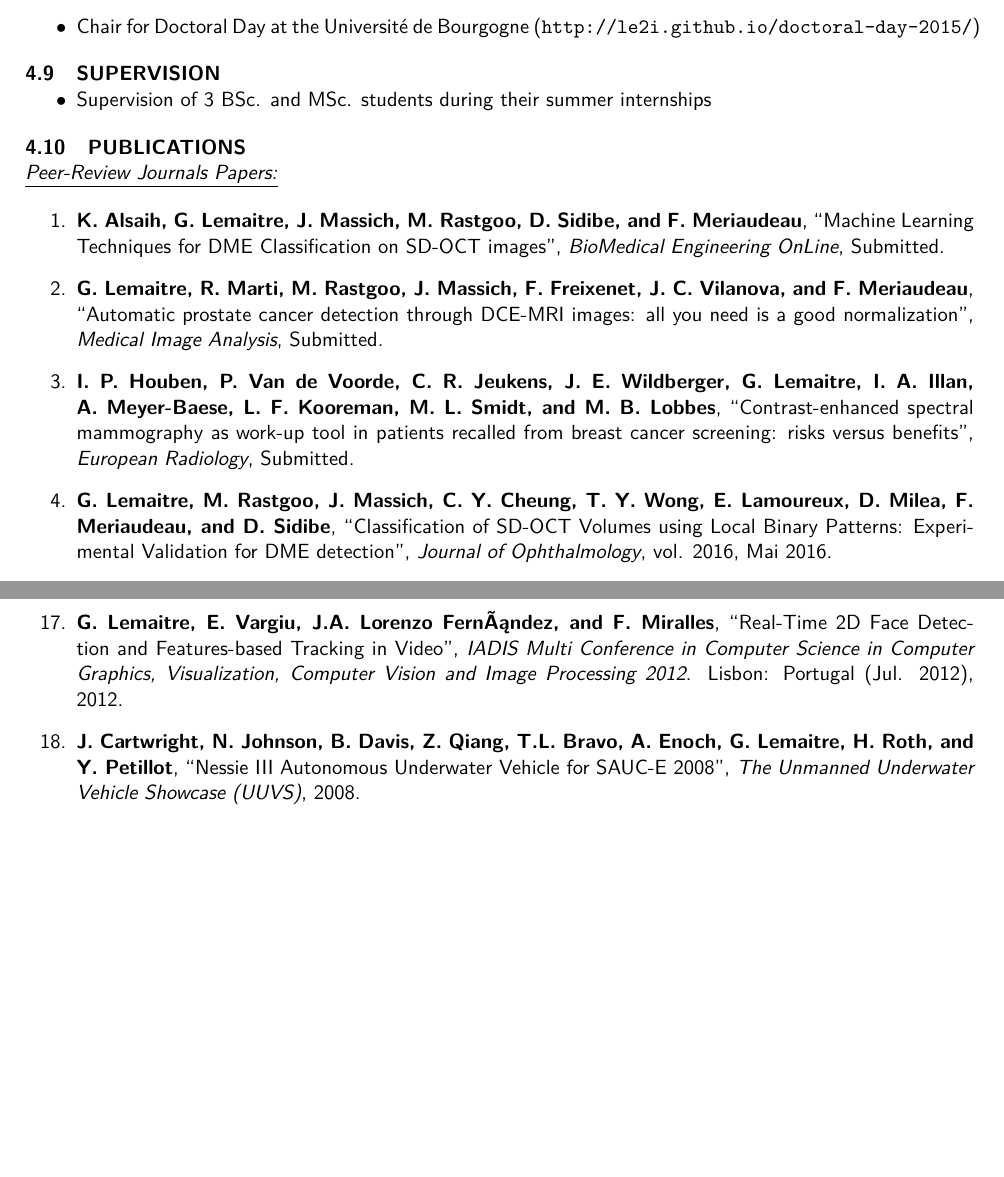
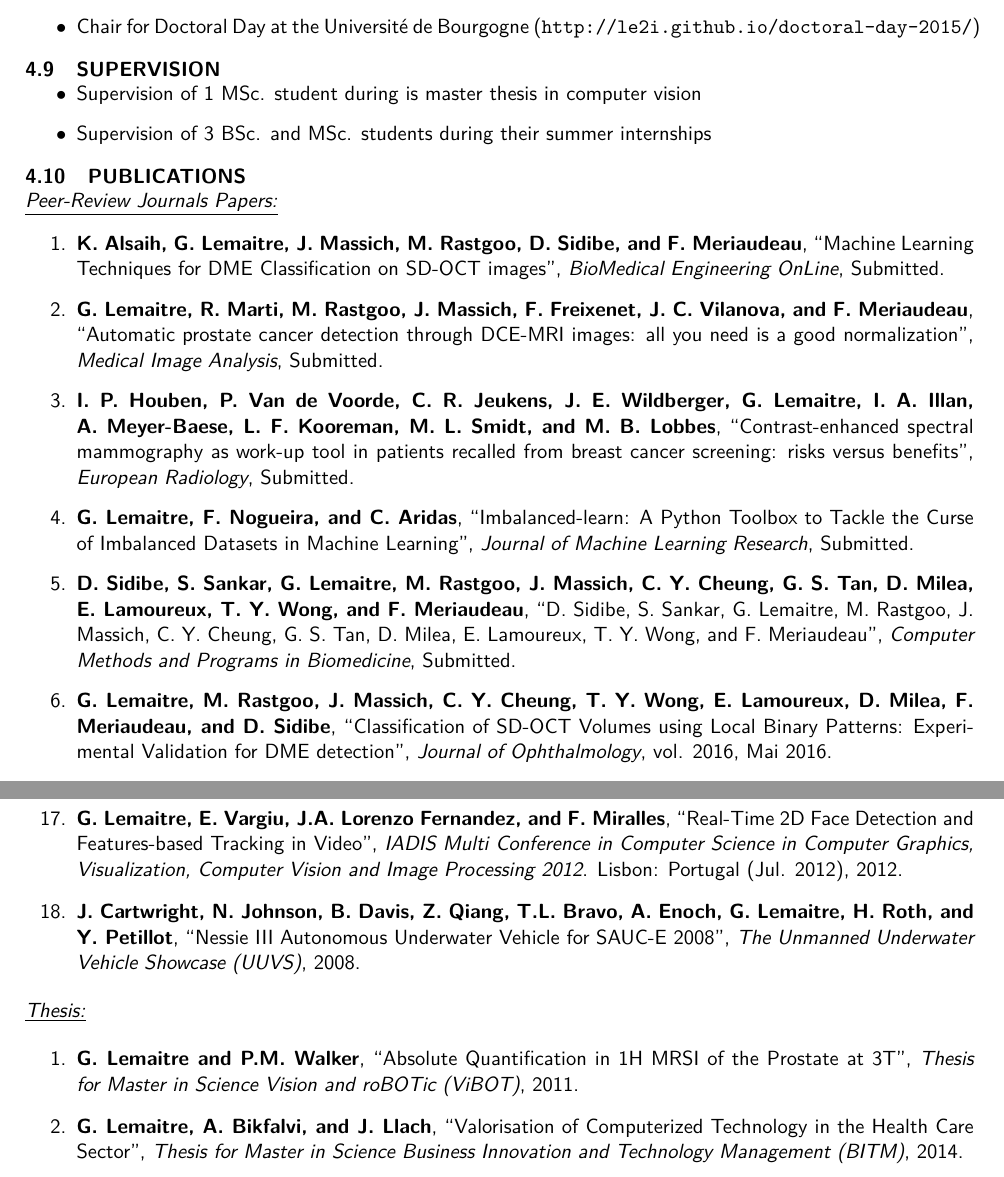
Before and after one commit to glemaitre/H2020-MSCA-IF-2016, a LaTeX document (main.tex, which reads content/cv/cv.tex): two parts of pages 18 and 20 of 25, joined at a grey line, cut so that both start at the same text, the shorter picture padded with empty space. The pictures show the PDF file main.pdf that the author committed with the source.

Commit message:
Update the cv

```diff
--- a/content/cv/cv.tex
+++ b/content/cv/cv.tex
@@ -118,6 +118,7 @@ July, 2008 & \textbf{THALES Special Award for innovation}, Nessie III - Heriot-W
 \subsection{SUPERVISION}
 
 \begin{itemize}
+\item Supervision of 1 MSc. student during is master thesis in computer vision
 \item Supervision of 3 BSc. and MSc. students during their summer internships
 \end{itemize}
 
@@ -130,6 +131,8 @@ July, 2008 & \textbf{THALES Special Award for innovation}, Nessie III - Heriot-W
 \item \textbf{K. Alsaih, G. Lemaitre, J. Massich, M. Rastgoo, D. Sidibe, and F. Meriaudeau}, ``Machine Learning Techniques for DME Classification on SD-OCT images'', \textit{BioMedical Engineering OnLine}, Submitted.
 \item \textbf{G. Lemaitre, R. Marti, M. Rastgoo, J. Massich, F. Freixenet, J. C. Vilanova, and F. Meriaudeau}, ``Automatic prostate cancer detection through DCE-MRI images: all you need is a good normalization'', \textit{Medical Image Analysis}, Submitted.
 \item \textbf{I. P. Houben, P. Van de Voorde, C. R. Jeukens, J. E. Wildberger, G. Lemaitre, I. A. Illan, A. Meyer-Baese, L. F. Kooreman, M. L. Smidt, and M. B. Lobbes}, ``Contrast-enhanced spectral mammography as work-up tool in patients recalled from breast cancer screening: risks versus benefits'', \textit{European Radiology}, Submitted.
+\item \textbf{G. Lemaitre, F. Nogueira, and C. Aridas}, ``Imbalanced-learn: A Python Toolbox to Tackle the Curse of Imbalanced Datasets in Machine Learning'', \textit{Journal of Machine Learning Research}, Submitted.
+\item \textbf{D. Sidibe, S. Sankar, G. Lemaitre, M. Rastgoo, J. Massich, C. Y. Cheung, G. S. Tan, D. Milea, E. Lamoureux, T. Y. Wong, and F. Meriaudeau}, ``D. Sidibe, S. Sankar, G. Lemaitre, M. Rastgoo, J. Massich, C. Y. Cheung, G. S. Tan, D. Milea, E. Lamoureux, T. Y. Wong, and F. Meriaudeau'', \textit{Computer Methods and Programs in Biomedicine}, Submitted.
 \item \textbf{G. Lemaitre, M. Rastgoo, J. Massich, C. Y. Cheung, T. Y. Wong, E. Lamoureux, D. Milea, F. Meriaudeau, and D. Sidibe}, ``Classification of SD-OCT Volumes using Local Binary Patterns: Experimental Validation for DME detection'', \textit{Journal of Ophthalmology}, vol. 2016, Mai 2016.
 \item \textbf{M. Belkacemi, C. Stolz, A. Mathieu, G. Lemaitre, J. Massich, and O. Aubreton}, ``Non Destructive Testing based on a Scanning-From-Heating approach: Application to non-through Defect Detection and Fiber Orientation Assessment'', \textit{Journal of Electronic Imaging}, vol. 24(6), pp 1-8, Nov/Dec 2015.
 \item \textbf{G. Lemaitre, R. Marti, J. Freixenet, J. C. Vilanova, P. M. Walker, and F. Meriaudeau}, ``Computer-Aided Detection and Diagnosis for prostate cancer based on mono and multi-parametric MRI: A Review'', \textit{Computer in Biology and Medicine}, vol. 60, pp 8 - 31, 2015.
@@ -163,8 +157,15 @@ July, 2008 & \textbf{THALES Special Award for innovation}, Nessie III - Heriot-W
 \item \textbf{G. Lemaitre, J. Massich, R. Marti, J. Freixenet, J. C. Vilanova, P. M. Walker, D. Sidibe, and F. Meriaudeau}, ``A Boosting Approach for Prostate Cancer Detection using Multi-parametric MRI'', \textit{International Conference on Quality Control and Artificial Vision (QCAV) 2015}. Le Creusot: France (Jun. 2015).
 \item \textbf{G. Lemaitre, A. Bikfalvi, J. Llach, J. Massich, and F. Julian}, ``Business Model Design for University Technology Valorisation'', \textit{International Technology, Education and Development Conference (INTED) 2015}. Madrid: Spain (Mar. 2015).
 \item \textbf{M. Rastgoo, G. Lemaitre, X. Rafael, F. Miralles, and P. Casale}, ``Pruning AdaBoost for Continuous Sensors Mining Applications'', \textit{Ubiquitous Data Mining Workshop, 20th European Conference in Artificial Intelligence 2012}. Montpellier: France (Aug. 2012).
-\item \textbf{G. Lemaitre, E. Vargiu, J.A. Lorenzo Fernández, and F. Miralles}, ``Real-Time 2D Face Detection and Features-based Tracking in Video'', \textit{IADIS Multi Conference in Computer Science in Computer Graphics, Visualization, Computer Vision and Image Processing 2012}. Lisbon: Portugal (Jul. 2012), 2012.
+\item \textbf{G. Lemaitre, E. Vargiu, J.A. Lorenzo Fernandez, and F. Miralles}, ``Real-Time 2D Face Detection and Features-based Tracking in Video'', \textit{IADIS Multi Conference in Computer Science in Computer Graphics, Visualization, Computer Vision and Image Processing 2012}. Lisbon: Portugal (Jul. 2012), 2012.
 \item \textbf{J. Cartwright, N. Johnson, B. Davis, Z. Qiang, T.L. Bravo, A. Enoch, G. Lemaitre, H. Roth, and Y. Petillot}, ``Nessie III Autonomous Underwater Vehicle for SAUC-E 2008'', \textit{The Unmanned Underwater Vehicle Showcase (UUVS)}, 2008.
 \end{enumerate}
 
+\underline{\textit{Thesis:}}
+
+\begin{enumerate}
+\item \textbf{G. Lemaitre and P.M. Walker}, ``Absolute Quantification in 1H MRSI of the Prostate at 3T'', \textit{Thesis for Master in Science Vision and roBOTic (ViBOT)}, 2011.
+\item \textbf{G. Lemaitre, A. Bikfalvi, and J. Llach}, ``Valorisation of Computerized Technology in the Health Care Sector'', \textit{Thesis for Master in Science Business Innovation and Technology Management (BITM)}, 2014.
+\end{enumerate}
+
 }
```
Also changed, not shown: main.pdf, content/cv/cv.tex (11 more changed lines).
